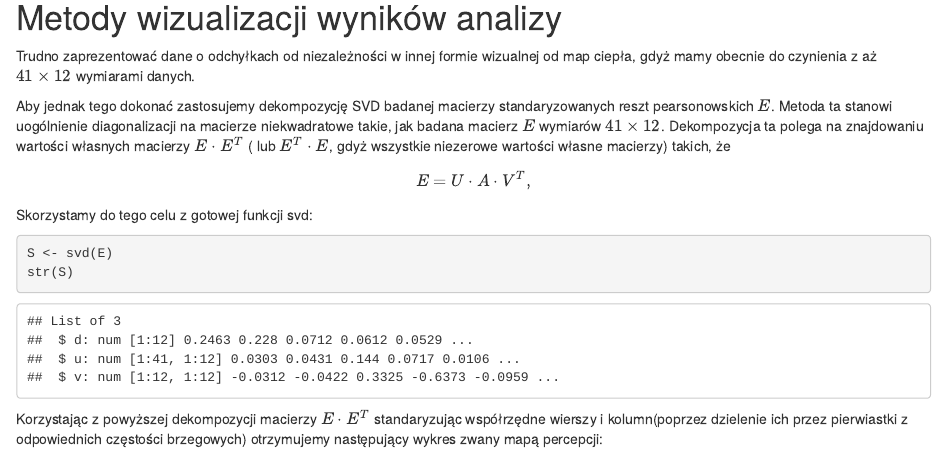
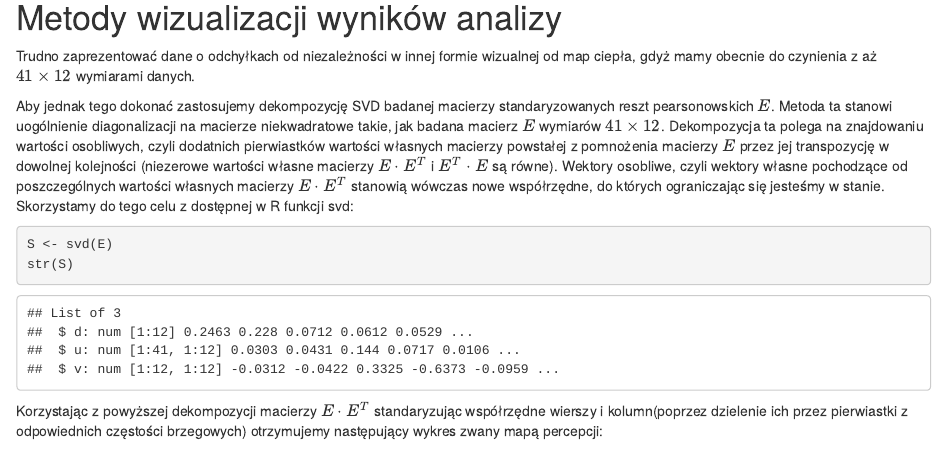
Before and after one commit to zdzichumis/AnalizaKorespondencji, an R Markdown document (Projekt.Rmd): the page in a window 1100 px wide, from 5750 px down. The pictures show the output file Projekt.html that the author committed with the source, opened offline.

````diff
--- a/Projekt.Rmd
+++ b/Projekt.Rmd
@@ -102,7 +102,7 @@
 
 Trudno zaprezentować dane o odchyłkach od niezależności w innej formie wizualnej od map ciepła, gdyż mamy obecnie do czynienia z aż $41\times12$ wymiarami danych.
 
-Aby jednak tego dokonać zastosujemy dekompozycję SVD badanej macierzy standaryzowanych reszt pearsonowskich $E$. Metoda ta stanowi uogólnienie diagonalizacji na macierze niekwadratowe takie, jak badana macierz $E$ wymiarów $41\times 12$. Dekompozycja ta polega na znajdowaniu wartości własnych macierzy $E\cdot E^T$ ( lub $E^T\cdot E$, gdyż wszystkie niezerowe wartości własne macierzy) takich, że $$E=U\cdot A\cdot V^T,$$ Skorzystamy do tego celu z gotowej funkcji svd:
+Aby jednak tego dokonać zastosujemy dekompozycję SVD badanej macierzy standaryzowanych reszt pearsonowskich $E$. Metoda ta stanowi uogólnienie diagonalizacji na macierze niekwadratowe takie, jak badana macierz $E$ wymiarów $41\times 12$. Dekompozycja ta polega na znajdowaniu wartości osobliwych, czyli dodatnich pierwiastków wartości własnych macierzy powstałej z pomnożenia macierzy $E$ przez jej transpozycję w dowolnej kolejności (niezerowe wartości własne macierzy $E\cdot E^T$ i $E^T\cdot E$ są równe). Wektory osobliwe, czyli wektory własne pochodzące od poszczególnych wartości własnych macierzy $E\cdot E^T$ stanowią wówczas nowe współrzędne, do których ograniczając się jesteśmy w stanie. Skorzystamy do tego celu z dostępnej w R funkcji svd:
 
 ```{r, echo = TRUE}
 S <- svd(E)
````
Also changed, not shown: Projekt.html.
